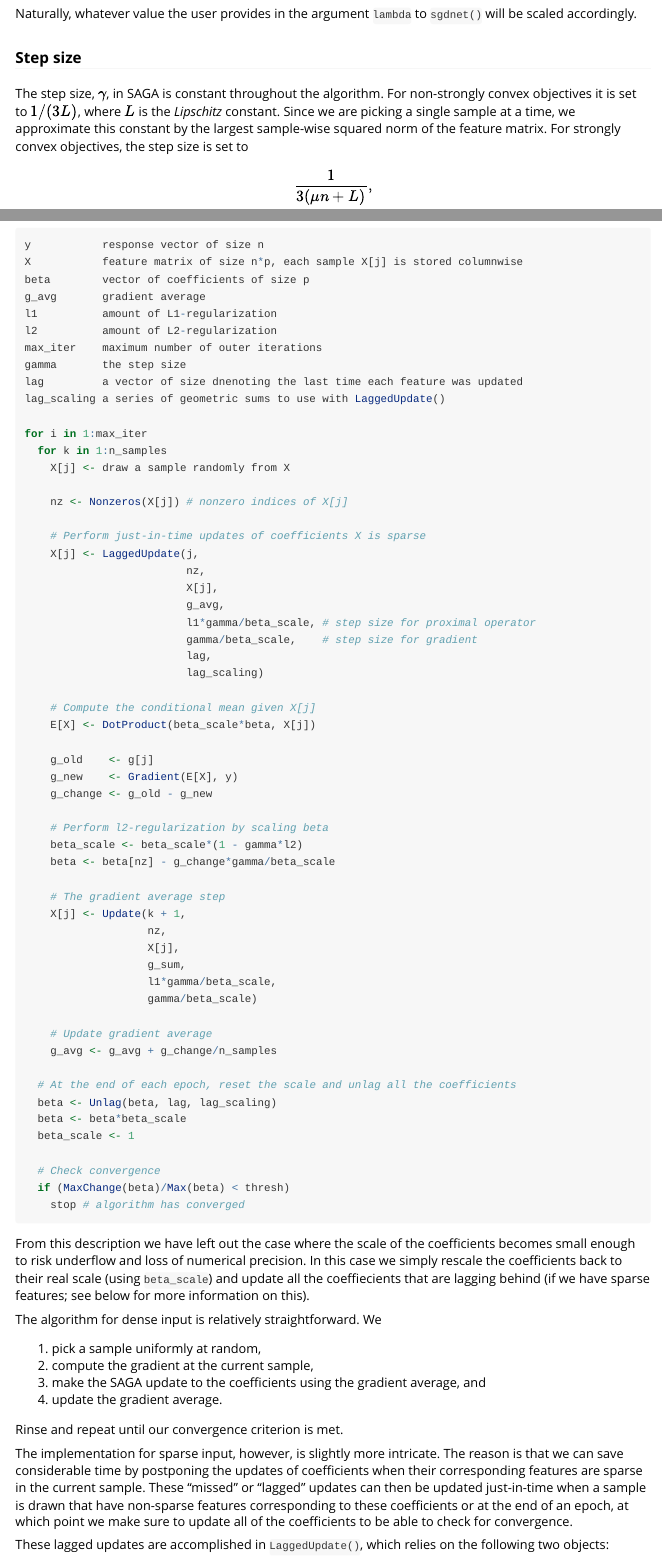
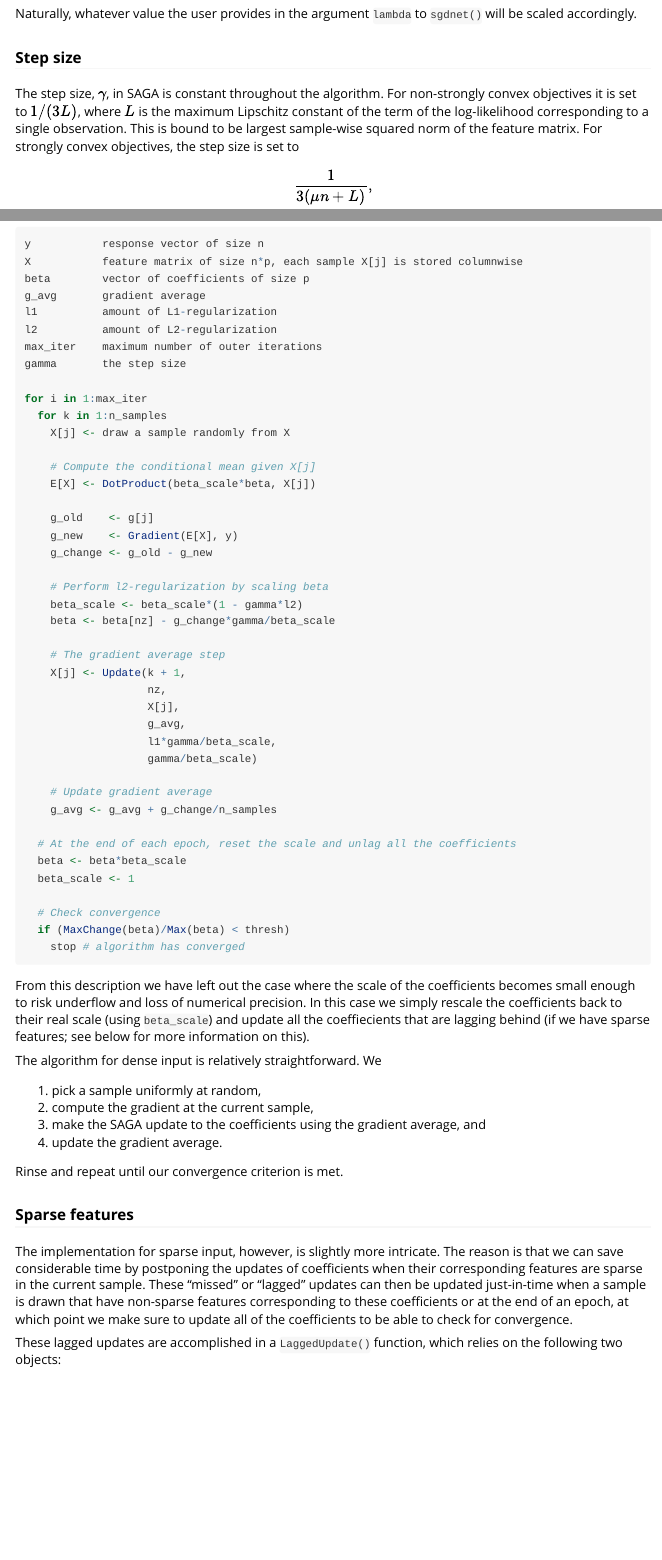
Before and after one commit to jolars/sgdnet, an R Markdown document (vignettes/algorithm.Rmd): the page in a window 1100 px wide, from 1850 px down, and a second part further down, joined at a grey line. Rendered offline with R 4.5, knitr and Pandoc, with nearby package versions.

Commit message:
Move sparse implementation notes back

```diff
--- a/vignettes/algorithm.Rmd
+++ b/vignettes/algorithm.Rmd
@@ -138,8 +138,9 @@ Naturally, whatever value the user provides in the argument `lambda` to
 
 The step size, $\gamma$, in SAGA is constant throughout the algorithm.
 For non-strongly convex objectives it is set to $1/(3L)$, where $L$ is the
-*Lipschitz* constant. Since we are picking a single sample at a time,
-we approximate this constant by the largest sample-wise squared norm
+maximum Lipschitz constant of the term of the log-likelihood
+corresponding to a single observation. This is bound to be
+largest sample-wise squared norm
 of the feature matrix. For strongly convex objectives,
 the step size is set to
 
@@ -189,24 +190,10 @@ l1          amount of L1-regularization
 l2          amount of L2-regularization
 max_iter    maximum number of outer iterations
 gamma       the step size
-lag         a vector of size dnenoting the last time each feature was updated
-lag_scaling a series of geometric sums to use with LaggedUpdate()
 
 for i in 1:max_iter
   for k in 1:n_samples
     X[j] <- draw a sample randomly from X
-
-    nz <- Nonzeros(X[j]) # nonzero indices of X[j]
-
-    # Perform just-in-time updates of coefficients X is sparse
-    X[j] <- LaggedUpdate(j,
-                         nz,
-                         X[j],
-                         g_avg,
-                         l1*gamma/beta_scale, # step size for proximal operator
-                         gamma/beta_scale,    # step size for gradient
-                         lag,
-                         lag_scaling)
 
     # Compute the conditional mean given X[j]
     E[X] <- DotProduct(beta_scale*beta, X[j])
@@ -223,7 +210,7 @@ for i in 1:max_iter
     X[j] <- Update(k + 1,
                    nz,
                    X[j],
-                   g_sum,
+                   g_avg,
                    l1*gamma/beta_scale,
                    gamma/beta_scale)
 
@@ -231,7 +218,6 @@ for i in 1:max_iter
     g_avg <- g_avg + g_change/n_samples
 
   # At the end of each epoch, reset the scale and unlag all the coefficients
-  beta <- Unlag(beta, lag, lag_scaling)
   beta <- beta*beta_scale
   beta_scale <- 1
 
@@ -256,6 +242,8 @@ The algorithm for dense input is relatively straightforward. We
 
 Rinse and repeat until our convergence criterion is met.
 
+### Sparse features
+
 The implementation for sparse input, however, is slightly more intricate.
 The reason is that we can save considerable time by postponing
 the updates of coefficients when their corresponding features are sparse in the
@@ -265,7 +253,7 @@ corresponding to these coefficients or at the end of an epoch, at which
 point we make sure to update all of the coefficients to be able to
 check for convergence.
 
-These lagged updates are accomplished in `LaggedUpdate()`, which
+These lagged updates are accomplished in a `LaggedUpdate()` function, which
 relies on the following two objects:
 
 `lag_scaling`
```
Also changed, not shown: vignettes/algorithm.Rmd (4 more changed lines).
